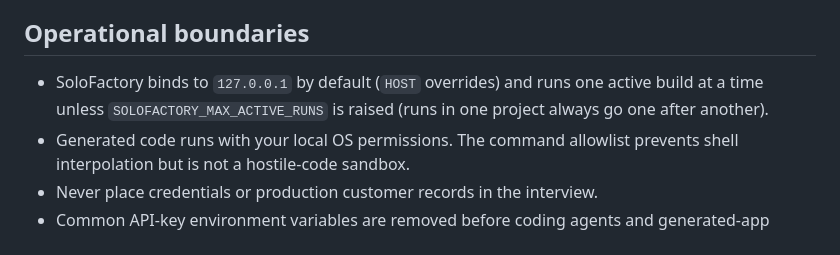
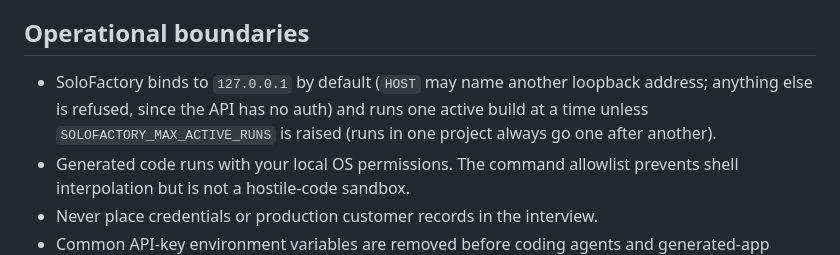
Before and after one commit to coachlou/soloFactory, a Markdown page: README.md, the part around the change. Drawn GitHub-style.

Commit message:
README: HOST is loopback-only now
Co-Authored-By: Claude Opus 5.5 <noreply@anthropic.com>

```diff
--- a/README.md
+++ b/README.md
@@ -138,7 +138,7 @@ file never leaves your machine; `GET /api/errors?limit=50` returns the latest en
 
 ## Operational boundaries
 
-- SoloFactory binds to `127.0.0.1` by default (`HOST` overrides) and runs one active build at a time unless `SOLOFACTORY_MAX_ACTIVE_RUNS` is raised (runs in one project always go one after another).
+- SoloFactory binds to `127.0.0.1` by default (`HOST` may name another loopback address; anything else is refused, since the API has no auth) and runs one active build at a time unless `SOLOFACTORY_MAX_ACTIVE_RUNS` is raised (runs in one project always go one after another).
 - Generated code runs with your local OS permissions. The command allowlist prevents shell
   interpolation but is not a hostile-code sandbox.
 - Never place credentials or production customer records in the interview.
```
